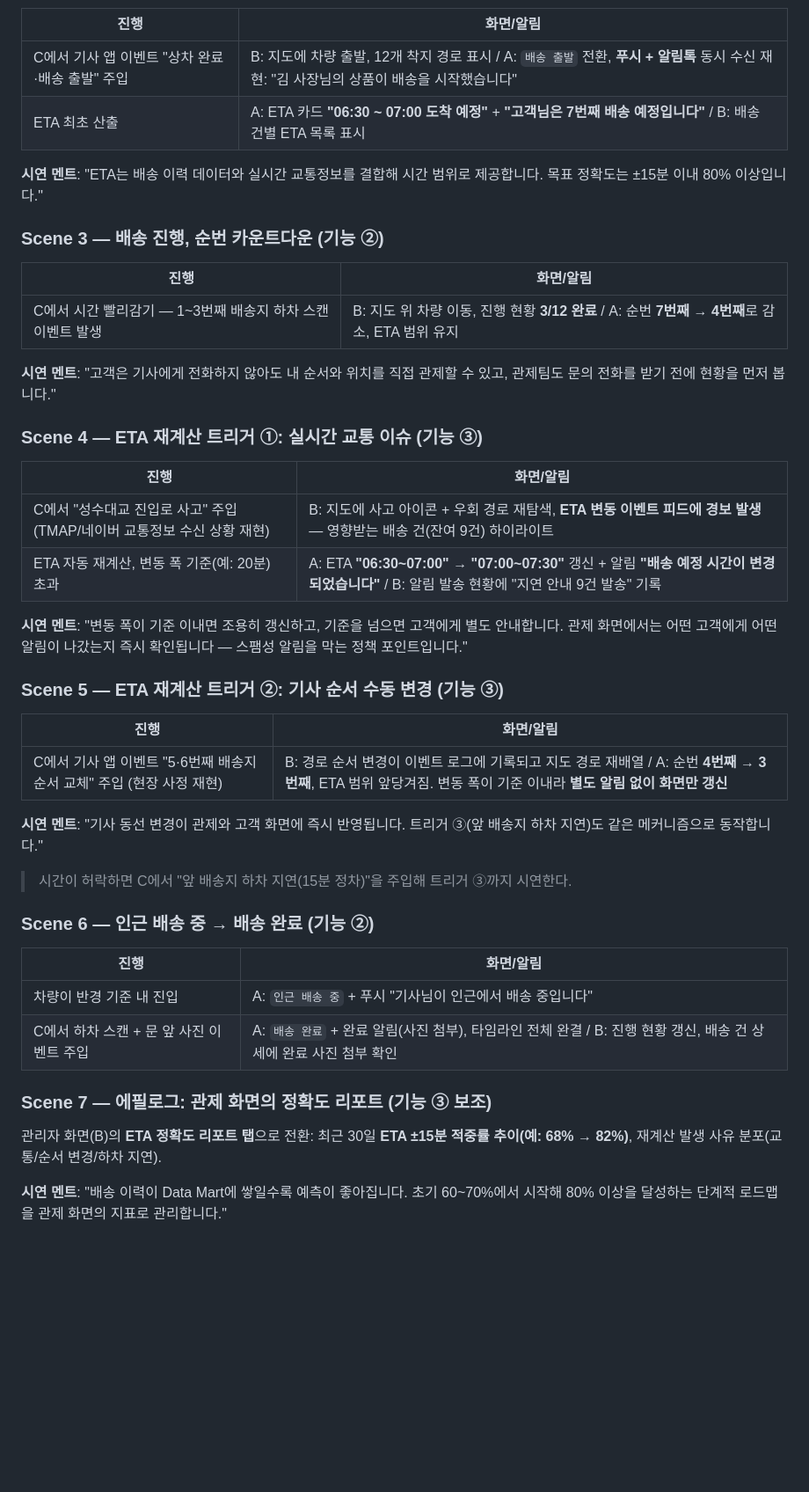
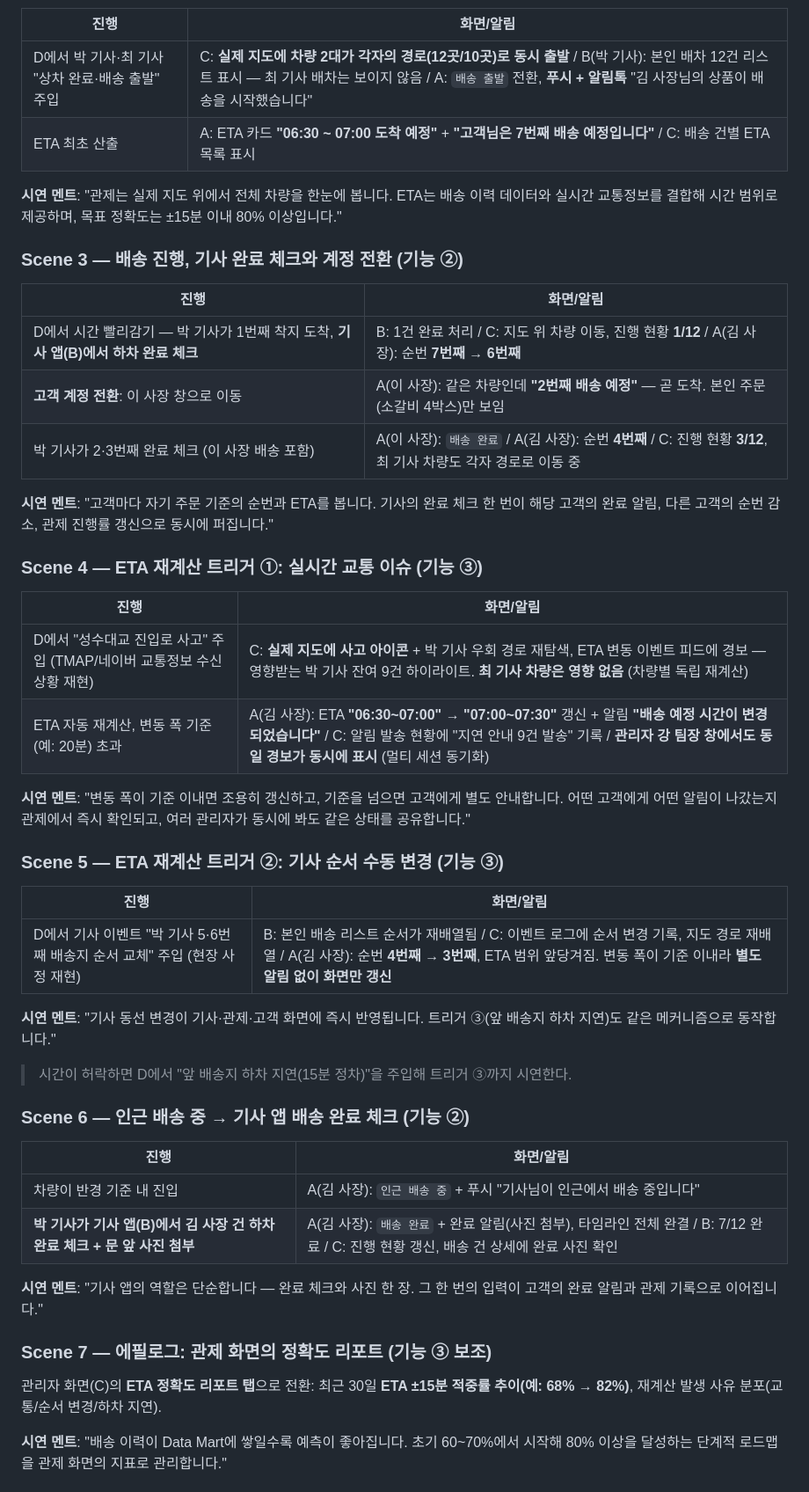
Before and after one commit to tkdgusqkr/meatbox-demo, a Markdown page: docs/demo-scenario.md, the part around one of its changes. Shown at 88% size. Drawn GitHub-style; blank space fills up the shorter version.

```diff
--- a/docs/demo-scenario.md
+++ b/docs/demo-scenario.md
@@ -56,48 +72,52 @@ A·B를 나란히 띄워 두고 C로 이벤트를 쏘면, **현장 이벤트가
 
 | 진행 | 화면/알림 |
 |---|---|
-| C에서 기사 앱 이벤트 "상차 완료·배송 출발" 주입 | B: 지도에 차량 출발, 12개 착지 경로 표시 / A: `배송 출발` 전환, **푸시 + 알림톡** 동시 수신 재현: "김 사장님의 상품이 배송을 시작했습니다" |
-| ETA 최초 산출 | A: ETA 카드 **"06:30 ~ 07:00 도착 예정"** + **"고객님은 7번째 배송 예정입니다"** / B: 배송 건별 ETA 목록 표시 |
+| D에서 박 기사·최 기사 "상차 완료·배송 출발" 주입 | C: **실제 지도에 차량 2대가 각자의 경로(12곳/10곳)로 동시 출발** / B(박 기사): 본인 배차 12건 리스트 표시 — 최 기사 배차는 보이지 않음 / A: `배송 출발` 전환, **푸시 + 알림톡** "김 사장님의 상품이 배송을 시작했습니다" |
+| ETA 최초 산출 | A: ETA 카드 **"06:30 ~ 07:00 도착 예정"** + **"고객님은 7번째 배송 예정입니다"** / C: 배송 건별 ETA 목록 표시 |
 
-**시연 멘트**: "ETA는 배송 이력 데이터와 실시간 교통정보를 결합해 시간 범위로 제공합니다. 목표 정확도는 ±15분 이내 80% 이상입니다."
+**시연 멘트**: "관제는 실제 지도 위에서 전체 차량을 한눈에 봅니다. ETA는 배송 이력 데이터와 실시간 교통정보를 결합해 시간 범위로 제공하며, 목표 정확도는 ±15분 이내 80% 이상입니다."
 
-### Scene 3 — 배송 진행, 순번 카운트다운 (기능 ②)
+### Scene 3 — 배송 진행, 기사 완료 체크와 계정 전환 (기능 ②)
 
 | 진행 | 화면/알림 |
 |---|---|
-| C에서 시간 빨리감기 — 1~3번째 배송지 하차 스캔 이벤트 발생 | B: 지도 위 차량 이동, 진행 현황 **3/12 완료** / A: 순번 **7번째 → 4번째**로 감소, ETA 범위 유지 |
+| D에서 시간 빨리감기 — 박 기사가 1번째 착지 도착, **기사 앱(B)에서 하차 완료 체크** | B: 1건 완료 처리 / C: 지도 위 차량 이동, 진행 현황 **1/12** / A(김 사장): 순번 **7번째 → 6번째** |
+| **고객 계정 전환**: 이 사장 창으로 이동 | A(이 사장): 같은 차량인데 **"2번째 배송 예정"** — 곧 도착. 본인 주문(소갈비 4박스)만 보임 |
+| 박 기사가 2·3번째 완료 체크 (이 사장 배송 포함) | A(이 사장): `배송 완료` / A(김 사장): 순번 **4번째** / C: 진행 현황 **3/12**, 최 기사 차량도 각자 경로로 이동 중 |
 
-**시연 멘트**: "고객은 기사에게 전화하지 않아도 내 순서와 위치를 직접 관제할 수 있고, 관제팀도 문의 전화를 받기 전에 현황을 먼저 봅니다."
+**시연 멘트**: "고객마다 자기 주문 기준의 순번과 ETA를 봅니다. 기사의 완료 체크 한 번이 해당 고객의 완료 알림, 다른 고객의 순번 감소, 관제 진행률 갱신으로 동시에 퍼집니다."
 
 ### Scene 4 — ETA 재계산 트리거 ①: 실시간 교통 이슈 (기능 ③)
 
 | 진행 | 화면/알림 |
 |---|---|
-| C에서 "성수대교 진입로 사고" 주입 (TMAP/네이버 교통정보 수신 상황 재현) | B: 지도에 사고 아이콘 + 우회 경로 재탐색, **ETA 변동 이벤트 피드에 경보 발생** — 영향받는 배송 건(잔여 9건) 하이라이트 |
-| ETA 자동 재계산, 변동 폭 기준(예: 20분) 초과 | A: ETA **"06:30~07:00" → "07:00~07:30"** 갱신 + 알림 **"배송 예정 시간이 변경되었습니다"** / B: 알림 발송 현황에 "지연 안내 9건 발송" 기록 |
+| D에서 "성수대교 진입로 사고" 주입 (TMAP/네이버 교통정보 수신 상황 재현) | C: **실제 지도에 사고 아이콘** + 박 기사 우회 경로 재탐색, ETA 변동 이벤트 피드에 경보 — 영향받는 박 기사 잔여 9건 하이라이트. **최 기사 차량은 영향 없음** (차량별 독립 재계산) |
+| ETA 자동 재계산, 변동 폭 기준(예: 20분) 초과 | A(김 사장): ETA **"06:30~07:00" → "07:00~07:30"** 갱신 + 알림 **"배송 예정 시간이 변경되었습니다"** / C: 알림 발송 현황에 "지연 안내 9건 발송" 기록 / **관리자 강 팀장 창에서도 동일 경보가 동시에 표시** (멀티 세션 동기화) |
 
-**시연 멘트**: "변동 폭이 기준 이내면 조용히 갱신하고, 기준을 넘으면 고객에게 별도 안내합니다. 관제 화면에서는 어떤 고객에게 어떤 알림이 나갔는지 즉시 확인됩니다 — 스팸성 알림을 막는 정책 포인트입니다."
+**시연 멘트**: "변동 폭이 기준 이내면 조용히 갱신하고, 기준을 넘으면 고객에게 별도 안내합니다. 어떤 고객에게 어떤 알림이 나갔는지 관제에서 즉시 확인되고, 여러 관리자가 동시에 봐도 같은 상태를 공유합니다."
 
 ### Scene 5 — ETA 재계산 트리거 ②: 기사 순서 수동 변경 (기능 ③)
 
 | 진행 | 화면/알림 |
 |---|---|
-| C에서 기사 앱 이벤트 "5·6번째 배송지 순서 교체" 주입 (현장 사정 재현) | B: 경로 순서 변경이 이벤트 로그에 기록되고 지도 경로 재배열 / A: 순번 **4번째 → 3번째**, ETA 범위 앞당겨짐. 변동 폭이 기준 이내라 **별도 알림 없이 화면만 갱신** |
+| D에서 기사 이벤트 "박 기사 5·6번째 배송지 순서 교체" 주입 (현장 사정 재현) | B: 본인 배송 리스트 순서가 재배열됨 / C: 이벤트 로그에 순서 변경 기록, 지도 경로 재배열 / A(김 사장): 순번 **4번째 → 3번째**, ETA 범위 앞당겨짐. 변동 폭이 기준 이내라 **별도 알림 없이 화면만 갱신** |
 
-**시연 멘트**: "기사 동선 변경이 관제와 고객 화면에 즉시 반영됩니다. 트리거 ③(앞 배송지 하차 지연)도 같은 메커니즘으로 동작합니다."
+**시연 멘트**: "기사 동선 변경이 기사·관제·고객 화면에 즉시 반영됩니다. 트리거 ③(앞 배송지 하차 지연)도 같은 메커니즘으로 동작합니다."
 
-> 시간이 허락하면 C에서 "앞 배송지 하차 지연(15분 정차)"을 주입해 트리거 ③까지 시연한다.
+> 시간이 허락하면 D에서 "앞 배송지 하차 지연(15분 정차)"을 주입해 트리거 ③까지 시연한다.
 
-### Scene 6 — 인근 배송 중 → 배송 완료 (기능 ②)
+### Scene 6 — 인근 배송 중 → 기사 앱 배송 완료 체크 (기능 ②)
 
 | 진행 | 화면/알림 |
 |---|---|
-| 차량이 반경 기준 내 진입 | A: `인근 배송 중` + 푸시 "기사님이 인근에서 배송 중입니다" |
-| C에서 하차 스캔 + 문 앞 사진 이벤트 주입 | A: `배송 완료` + 완료 알림(사진 첨부), 타임라인 전체 완결 / B: 진행 현황 갱신, 배송 건 상세에 완료 사진 첨부 확인 |
+| 차량이 반경 기준 내 진입 | A(김 사장): `인근 배송 중` + 푸시 "기사님이 인근에서 배송 중입니다" |
+| **박 기사가 기사 앱(B)에서 김 사장 건 하차 완료 체크 + 문 앞 사진 첨부** | A(김 사장): `배송 완료` + 완료 알림(사진 첨부), 타임라인 전체 완결 / B: 7/12 완료 / C: 진행 현황 갱신, 배송 건 상세에 완료 사진 확인 |
+
+**시연 멘트**: "기사 앱의 역할은 단순합니다 — 완료 체크와 사진 한 장. 그 한 번의 입력이 고객의 완료 알림과 관제 기록으로 이어집니다."
 
 ### Scene 7 — 에필로그: 관제 화면의 정확도 리포트 (기능 ③ 보조)
 
-관리자 화면(B)의 **ETA 정확도 리포트 탭**으로 전환: 최근 30일 **ETA ±15분 적중률 추이(예: 68% → 82%)**, 재계산 발생 사유 분포(교통/순서 변경/하차 지연).
+관리자 화면(C)의 **ETA 정확도 리포트 탭**으로 전환: 최근 30일 **ETA ±15분 적중률 추이(예: 68% → 82%)**, 재계산 발생 사유 분포(교통/순서 변경/하차 지연).
 
 **시연 멘트**: "배송 이력이 Data Mart에 쌓일수록 예측이 좋아집니다. 초기 60~70%에서 시작해 80% 이상을 달성하는 단계적 로드맵을 관제 화면의 지표로 관리합니다."
 
```
Also changed, not shown: other parts of docs/demo-scenario.md (+40 -19 lines).
